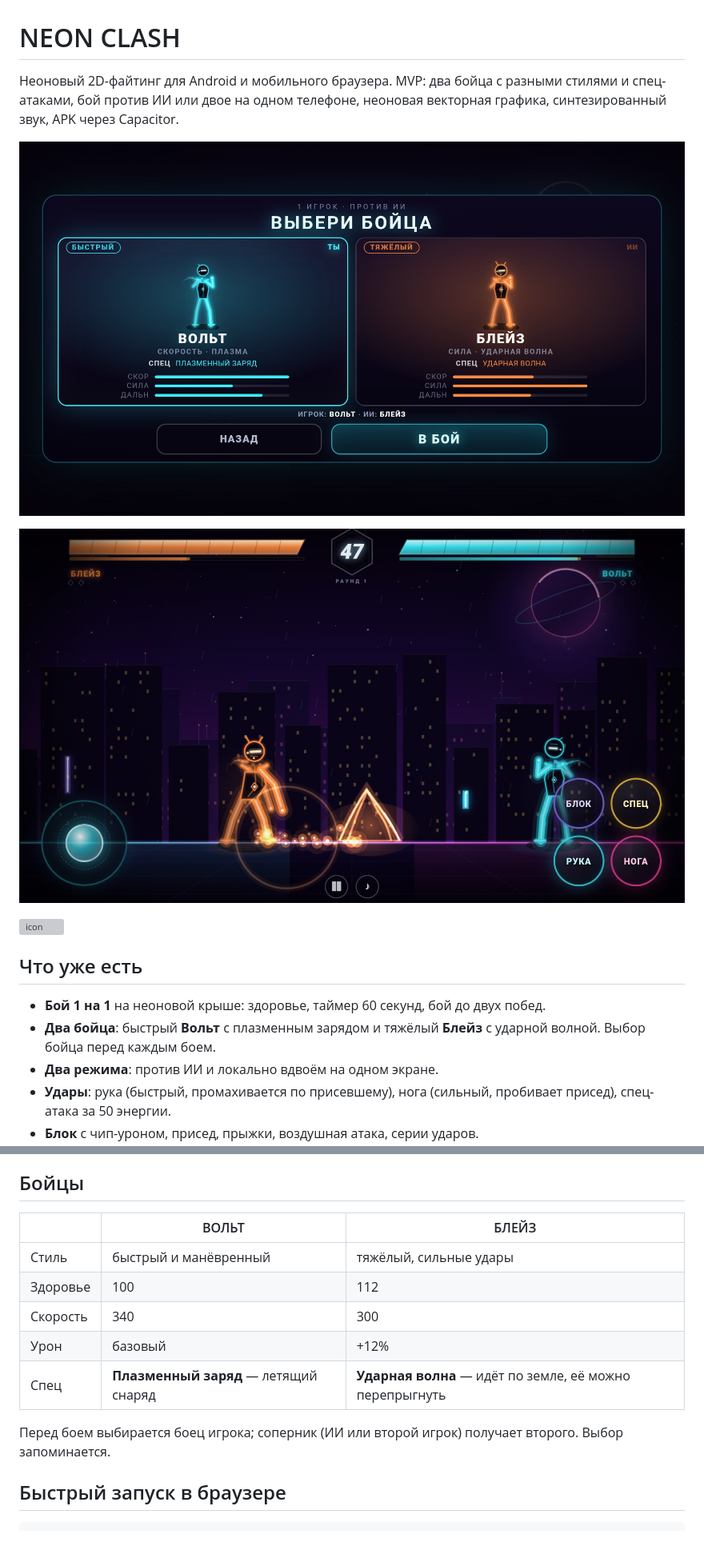
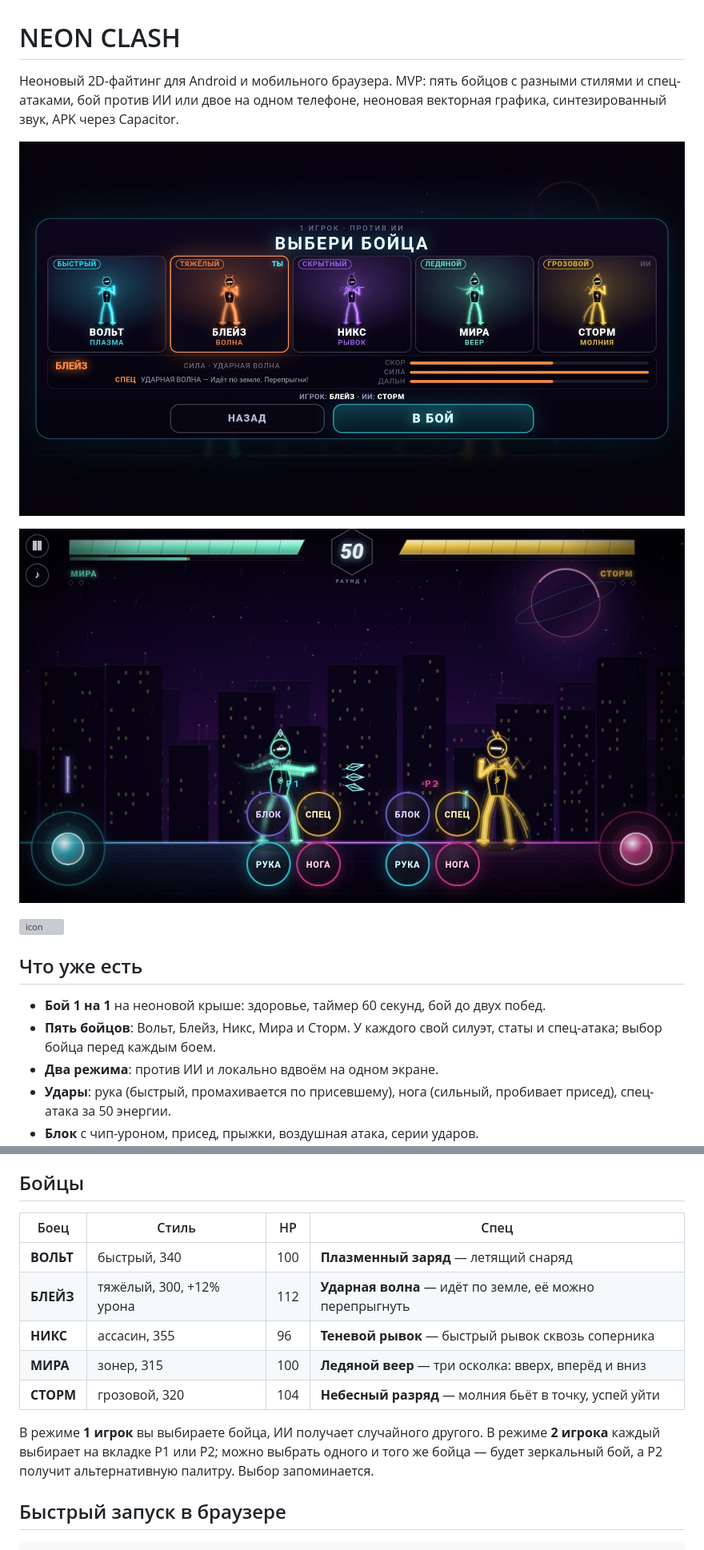
Before and after one commit to asmxaker/neon-clash, a Markdown page: README.md, 2 parts joined by grey strips. Shown at 80% size. Drawn GitHub-style; pictures changed too: docs/gameplay.jpg, docs/select.jpg; grey boxes are pictures that could not be loaded.

```diff
--- a/README.md
+++ b/README.md
@@ -1,6 +1,6 @@
 # NEON CLASH
 
-Неоновый 2D-файтинг для Android и мобильного браузера. MVP: два бойца с разными стилями и спец-атаками, бой против ИИ или двое на одном телефоне, неоновая векторная графика, синтезированный звук, APK через Capacitor.
+Неоновый 2D-файтинг для Android и мобильного браузера. MVP: пять бойцов с разными стилями и спец-атаками, бой против ИИ или двое на одном телефоне, неоновая векторная графика, синтезированный звук, APK через Capacitor.
 
 ![Выбор бойца](docs/select.jpg)
 
@@ -11,7 +11,7 @@
 ## Что уже есть
 
 - **Бой 1 на 1** на неоновой крыше: здоровье, таймер 60 секунд, бой до двух побед.
-- **Два бойца**: быстрый **Вольт** с плазменным зарядом и тяжёлый **Блейз** с ударной волной. Выбор бойца перед каждым боем.
+- **Пять бойцов**: Вольт, Блейз, Никс, Мира и Сторм. У каждого свой силуэт, статы и спец-атака; выбор бойца перед каждым боем.
 - **Два режима**: против ИИ и локально вдвоём на одном экране.
 - **Удары**: рука (быстрый, промахивается по присевшему), нога (сильный, пробивает присед), спец-атака за 50 энергии.
 - **Блок** с чип-уроном, присед, прыжки, воздушная атака, серии ударов.
@@ -24,15 +24,15 @@
 
 ## Бойцы
 
-| | ВОЛЬТ | БЛЕЙЗ |
-| --- | --- | --- |
-| Стиль | быстрый и манёвренный | тяжёлый, сильные удары |
-| Здоровье | 100 | 112 |
-| Скорость | 340 | 300 |
-| Урон | базовый | +12% |
-| Спец | **Плазменный заряд** — летящий снаряд | **Ударная волна** — идёт по земле, её можно перепрыгнуть |
+| Боец | Стиль | HP | Спец |
+| --- | --- | --- | --- |
+| **ВОЛЬТ** | быстрый, 340 | 100 | **Плазменный заряд** — летящий снаряд |
+| **БЛЕЙЗ** | тяжёлый, 300, +12% урона | 112 | **Ударная волна** — идёт по земле, её можно перепрыгнуть |
+| **НИКС** | ассасин, 355 | 96 | **Теневой рывок** — быстрый рывок сквозь соперника |
+| **МИРА** | зонер, 315 | 100 | **Ледяной веер** — три осколка: вверх, вперёд и вниз |
+| **СТОРМ** | грозовой, 320 | 104 | **Небесный разряд** — молния бьёт в точку, успей уйти |
 
-Перед боем выбирается боец игрока; соперник (ИИ или второй игрок) получает второго. Выбор запоминается.
+В режиме **1 игрок** вы выбираете бойца, ИИ получает случайного другого. В режиме **2 игрока** каждый выбирает на вкладке P1 или P2; можно выбрать одного и того же бойца — будет зеркальный бой, а P2 получит альтернативную палитру. Выбор запоминается.
 
 ## Быстрый запуск в браузере
 
```
Also changed, not shown: other parts of README.md (+4 -4 lines), 8 other files.
